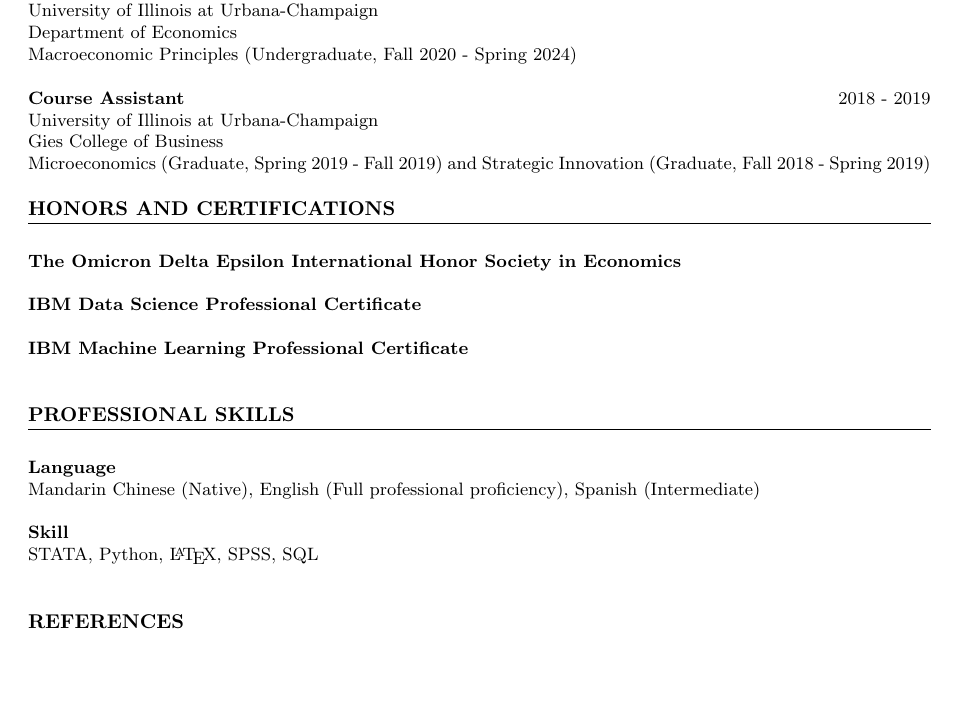
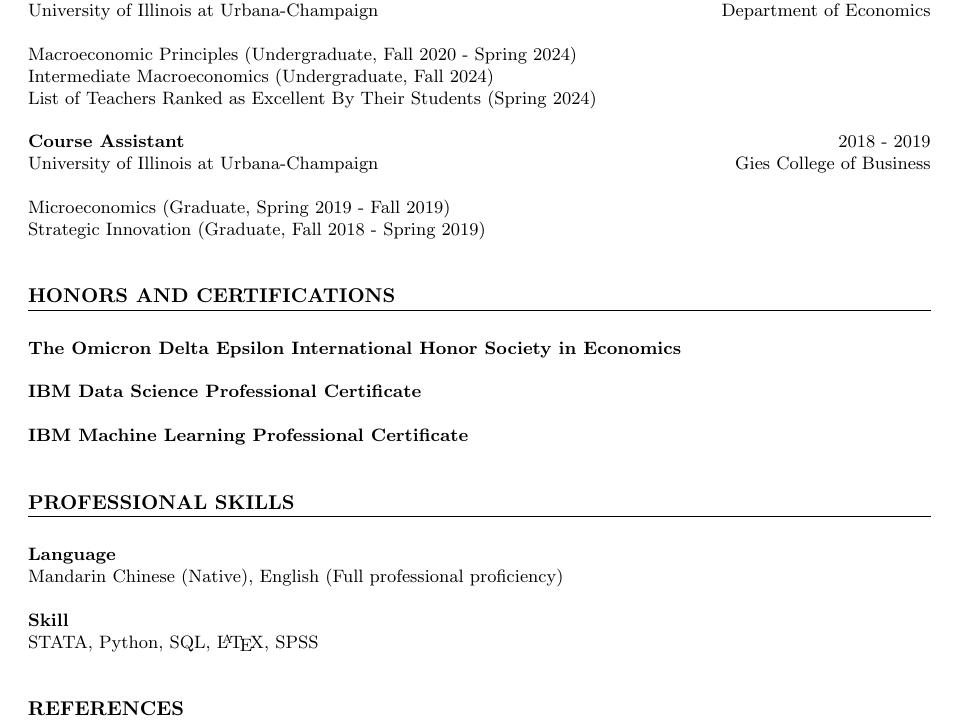
Before and after one commit to yiqiuliu96/Job_Market_Yiqiu_Liu, a LaTeX CV (cv_yiqiu_liu.tex): part of page 2 of 2, cut so that both start at the same text, the shorter picture padded with empty space. Compiled offline with pdfLaTeX; a LaTeX package or settings file that is missing is left out.

Commit message:
Add files via upload

```diff
--- a/cv_yiqiu_liu.tex
+++ b/cv_yiqiu_liu.tex
@@ -92,15 +84,18 @@ Abstract: The Affordable Care Act (ACA) of 2010 expanded the eligibility of the
 
 \noindent
 \textbf{Teaching Assistant} \hfill 2020 - 2024 \\
-University of Illinois at Urbana-Champaign \\
-Department of Economics \\
+University of Illinois at Urbana-Champaign \hfill Department of Economics \\
+\newline
 Macroeconomic Principles (Undergraduate, Fall 2020 - Spring 2024) \\
+Intermediate Macroeconomics (Undergraduate, Fall 2024) \\
+List of Teachers Ranked as Excellent By Their Students (Spring 2024) \\
 
 \noindent
 \textbf{Course Assistant} \hfill 2018 - 2019 \\
-University of Illinois at Urbana-Champaign \\
-Gies College of Business \\
-Microeconomics (Graduate, Spring 2019 - Fall 2019) and Strategic Innovation (Graduate, Fall 2018 - Spring 2019)
+University of Illinois at Urbana-Champaign \hfill Gies College of Business \\
+\newline
+Microeconomics (Graduate, Spring 2019 - Fall 2019) \\
+Strategic Innovation (Graduate, Fall 2018 - Spring 2019) \\
 
 %------------------------
 
@@ -124,12 +119,11 @@ Microeconomics (Graduate, Spring 2019 - Fall 2019) and Strategic Innovation (Gra
 \noindent
 \newline
 \textbf{Language} \\
-Mandarin Chinese (Native), English (Full professional proficiency), Spanish (Intermediate)
- \\
+Mandarin Chinese (Native), English (Full professional proficiency) \\
 
 \noindent
 \textbf{Skill} \\
-STATA, Python, \LaTeX, SPSS, SQL  \\
+STATA, Python, SQL, \LaTeX, SPSS \\
 
 
 \section*{REFERENCES}
```
Also changed, not shown: cv_yiqiu_liu.pdf, cv_yiqiu_liu.tex (8 more changed lines).
